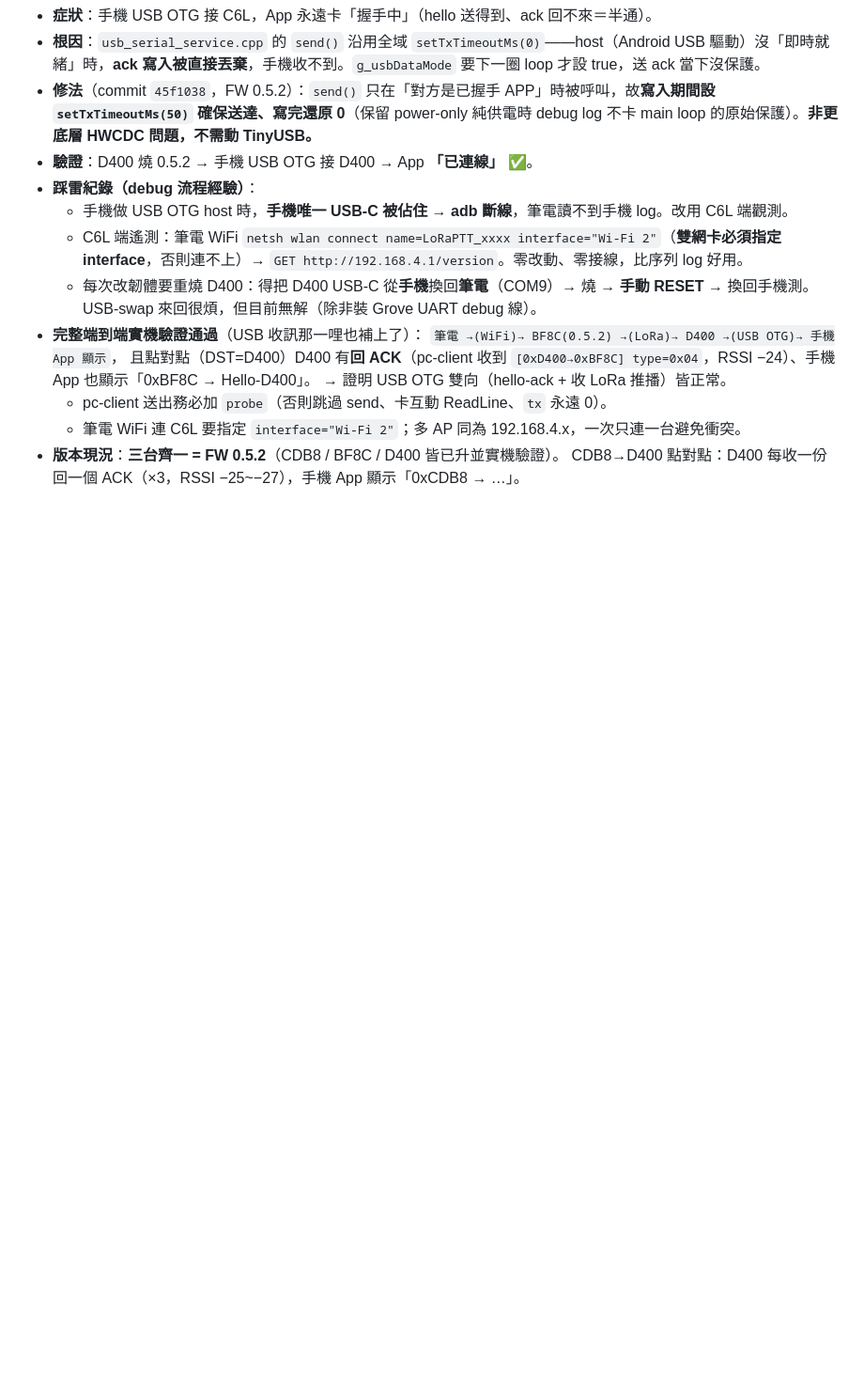
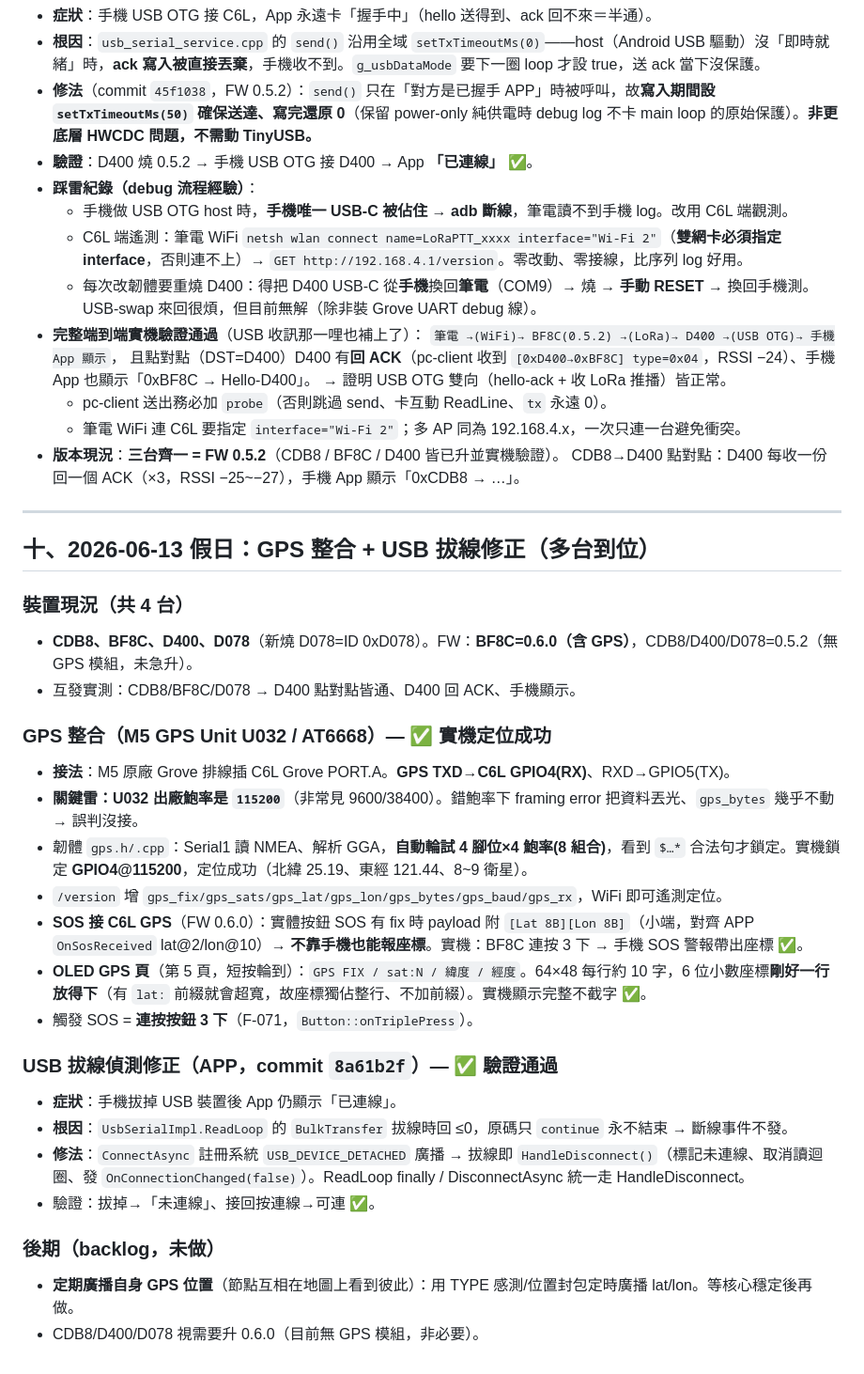
Before and after one commit to fbiito2/LoRaCommunication, a Markdown page: docs/SESSION-2026-06-08-handoff.md, the part around the change. Shown at 94% size. Drawn GitHub-style; blank space fills up the shorter version.

Commit message:
交接文件：第十節 假日 GPS 整合(SOS座標/OLED頁/115200) + USB拔線修正 + 後期項目
Co-Authored-By: Claude Opus 4.8 <noreply@anthropic.com>

```diff
--- a/docs/SESSION-2026-06-08-handoff.md
+++ b/docs/SESSION-2026-06-08-handoff.md
@@ -214,3 +214,30 @@ git 基準鎖 net7 + SDK 7.0.400。一台「只有新 SDK」的機器要能 buil
   - 筆電 WiFi 連 C6L 要指定 `interface="Wi-Fi 2"`；多 AP 同為 192.168.4.x，一次只連一台避免衝突。
 - **版本現況**：**三台齊一 = FW 0.5.2**（CDB8 / BF8C / D400 皆已升並實機驗證）。
   CDB8→D400 點對點：D400 每收一份回一個 ACK（×3，RSSI −25~−27），手機 App 顯示「0xCDB8 → …」。
+
+---
+
+## 十、2026-06-13 假日：GPS 整合 + USB 拔線修正（多台到位）
+
+### 裝置現況（共 4 台）
+- **CDB8、BF8C、D400、D078**（新燒 D078=ID 0xD078）。FW：**BF8C=0.6.0（含 GPS）**，CDB8/D400/D078=0.5.2（無 GPS 模組，未急升）。
+- 互發實測：CDB8/BF8C/D078 → D400 點對點皆通、D400 回 ACK、手機顯示。
+
+### GPS 整合（M5 GPS Unit U032 / AT6668）— ✅ 實機定位成功
+- **接法**：M5 原廠 Grove 排線插 C6L Grove PORT.A。**GPS TXD→C6L GPIO4(RX)**、RXD→GPIO5(TX)。
+- **關鍵雷：U032 出廠鮑率是 `115200`**（非常見 9600/38400）。錯鮑率下 framing error 把資料丟光、`gps_bytes` 幾乎不動 → 誤判沒接。
+- 韌體 `gps.h/.cpp`：Serial1 讀 NMEA、解析 GGA，**自動輪試 4 腳位×4 鮑率(8 組合)**，看到 `$…*` 合法句才鎖定。實機鎖定 **GPIO4@115200**，定位成功（北緯 25.19、東經 121.44、8~9 衛星）。
+- `/version` 增 `gps_fix/gps_sats/gps_lat/gps_lon/gps_bytes/gps_baud/gps_rx`，WiFi 即可遙測定位。
+- **SOS 接 C6L GPS**（FW 0.6.0）：實體按鈕 SOS 有 fix 時 payload 附 `[Lat 8B][Lon 8B]`（小端，對齊 APP `OnSosReceived` lat@2/lon@10）→ **不靠手機也能報座標**。實機：BF8C 連按 3 下 → 手機 SOS 警報帶出座標 ✅。
+- **OLED GPS 頁**（第 5 頁，短按輪到）：`GPS FIX / sat:N / 緯度 / 經度`。64×48 每行約 10 字，6 位小數座標**剛好一行放得下**（有 `lat:` 前綴就會超寬，故座標獨佔整行、不加前綴）。實機顯示完整不截字 ✅。
+- 觸發 SOS = **連按按鈕 3 下**（F-071，`Button::onTriplePress`）。
+
+### USB 拔線偵測修正（APP，commit `8a61b2f`）— ✅ 驗證通過
+- **症狀**：手機拔掉 USB 裝置後 App 仍顯示「已連線」。
+- **根因**：`UsbSerialImpl.ReadLoop` 的 `BulkTransfer` 拔線時回 ≤0，原碼只 `continue` 永不結束 → 斷線事件不發。
+- **修法**：`ConnectAsync` 註冊系統 `USB_DEVICE_DETACHED` 廣播 → 拔線即 `HandleDisconnect()`（標記未連線、取消讀迴圈、發 `OnConnectionChanged(false)`）。ReadLoop finally / DisconnectAsync 統一走 HandleDisconnect。
+- 驗證：拔掉→「未連線」、接回按連線→可連 ✅。
+
+### 後期（backlog，未做）
+- **定期廣播自身 GPS 位置**（節點互相在地圖上看到彼此）：用 TYPE 感測/位置封包定時廣播 lat/lon。等核心穩定後再做。
+- CDB8/D400/D078 視需要升 0.6.0（目前無 GPS 模組，非必要）。
```
